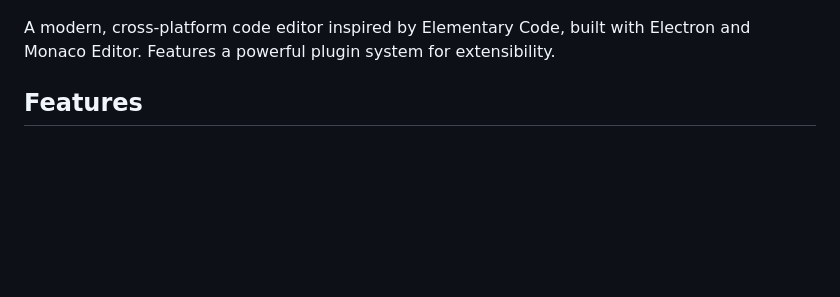
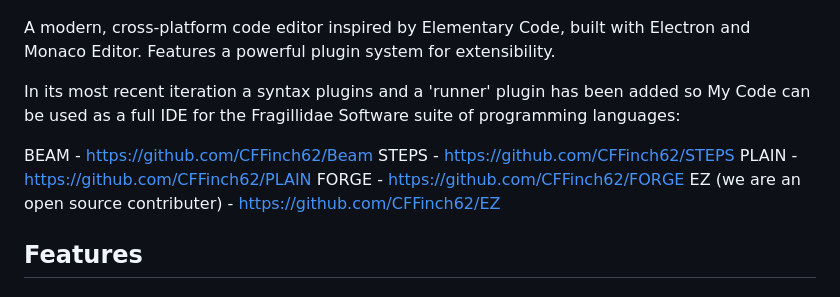
Before and after one commit to CFFinch62/MyCode, a Markdown page: README.md, the part around the change. Rendered like a GitHub page; blank space fills up the shorter version.

```diff
--- a/README.md
+++ b/README.md
@@ -3,6 +3,14 @@
 ![MyCode IDE Screenshot](images/MyCode.png)
 
 A modern, cross-platform code editor inspired by Elementary Code, built with Electron and Monaco Editor. Features a powerful plugin system for extensibility.
+
+In its most recent iteration a syntax plugins and a 'runner' plugin has been added so My Code can be used as a full IDE for the Fragillidae Software suite of programming languages:
+
+BEAM - https://github.com/CFFinch62/Beam
+STEPS - https://github.com/CFFinch62/STEPS
+PLAIN - https://github.com/CFFinch62/PLAIN
+FORGE - https://github.com/CFFinch62/FORGE
+EZ (we are an open source contributer) - https://github.com/CFFinch62/EZ
 
 ## Features
 
```
